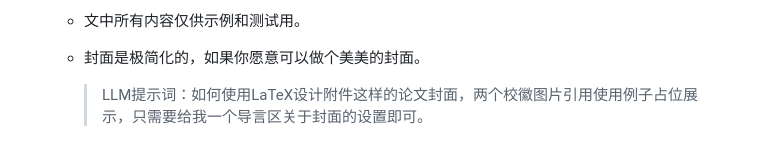
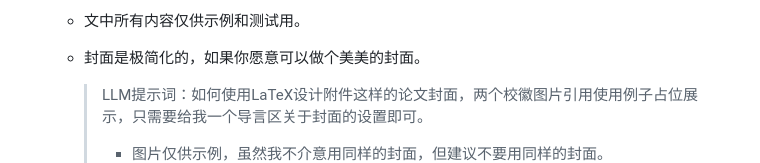
Before and after one commit to yxl-hub/JGS-Thesis, a Markdown page: README.md, the part around the change. Rendered like a GitHub page; blank space fills up the shorter version.

Commit message:
Clarify cover image usage in README
Add note about cover image usage in README.

Signed-off-by: yxl-hub <82349046+yxl-hub@users.noreply.github.com>

```diff
--- a/README.md
+++ b/README.md
@@ -41,6 +41,7 @@
   - 文中所有内容仅供示例和测试用。
   - 封面是极简化的，如果你愿意可以做个美美的封面。
     > LLM提示词：如何使用LaTeX设计附件这样的论文封面，两个校徽图片引用使用例子占位展示，只需要给我一个导言区关于封面的设置即可。
+    > - 图片仅供示例，虽然我不介意用同样的封面，但建议不要用同样的封面。
     ![封面](./pic4readme/fengmian.png)
 
 
```
